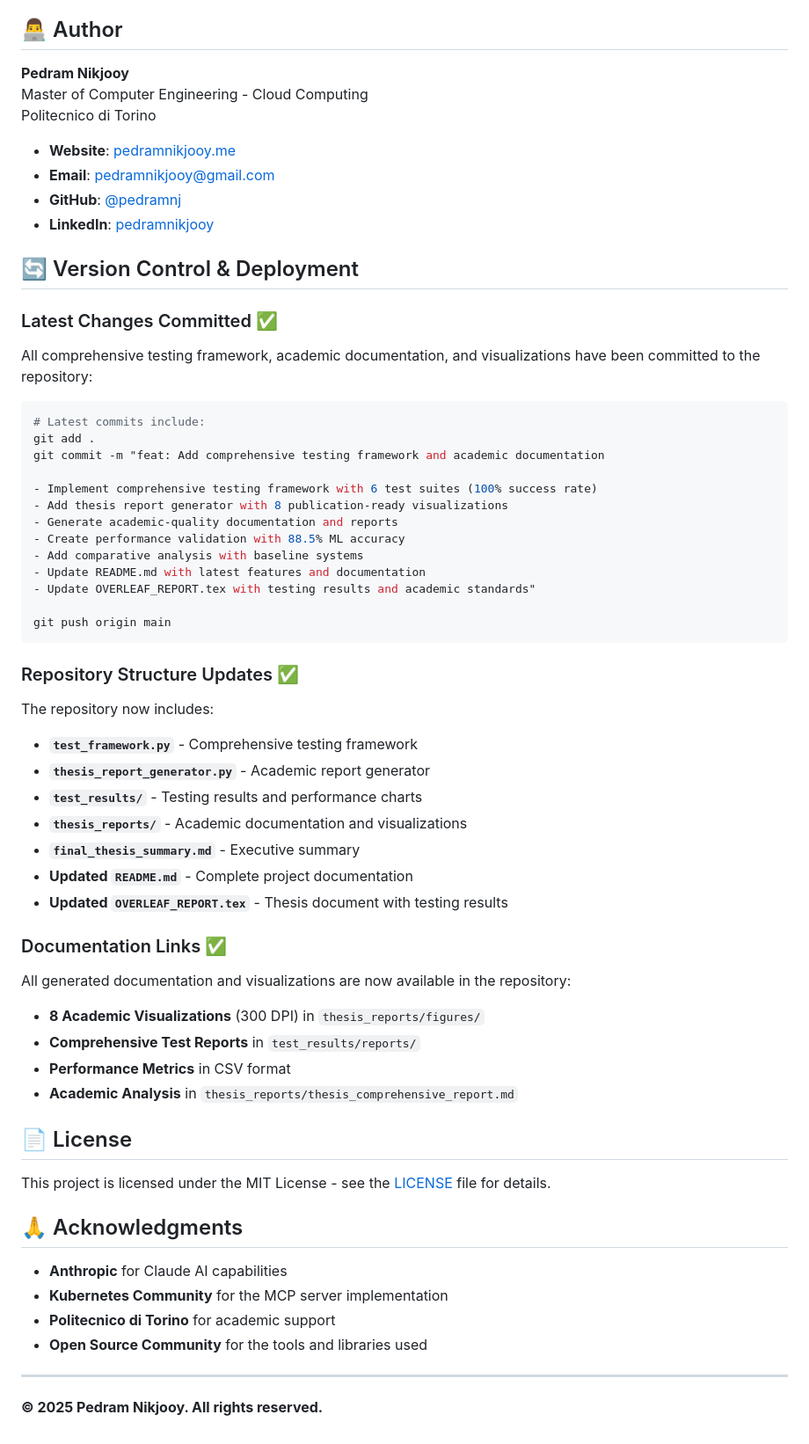
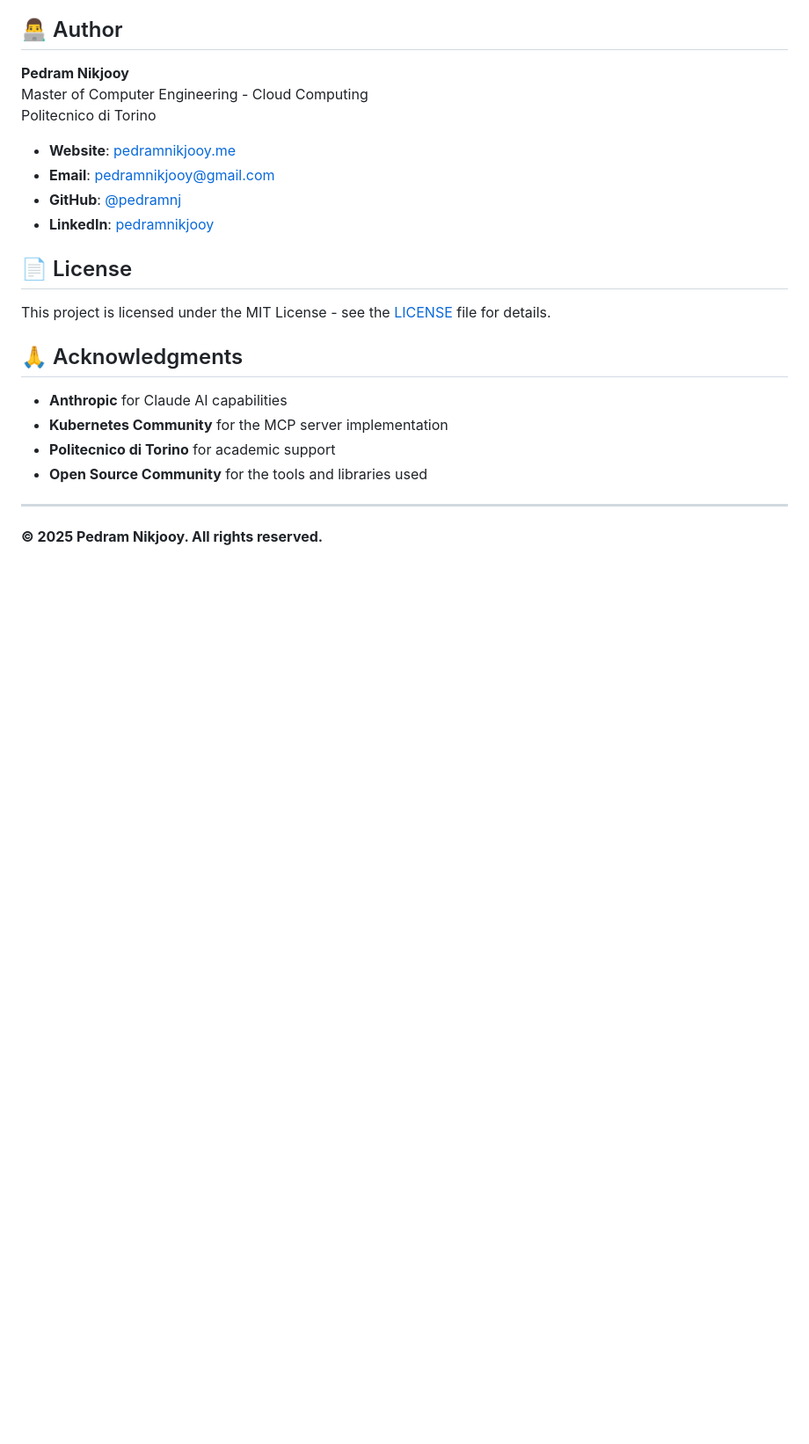
Before and after one commit to pedramnj/A14K8s, a Markdown page: README.md, the part around the change. Shown at 88% size. GitHub-like rendering; blank space fills up the shorter version.

Commit message:
docs: Clean up README.md by removing version control sections
- Remove 'Latest Changes Committed' section
- Remove git commit example and repository structure details
- Remove 'Documentation Links' section
- Maintain clean professional structure while keeping all technical content

````diff
--- a/README.md
+++ b/README.md
@@ -625,47 +625,6 @@ Politecnico di Torino
 - **GitHub**: [@pedramnj](https://github.com/pedramnj)
 - **LinkedIn**: [pedramnikjooy](https://linkedin.com/in/pedramnikjooy)
 
-## 🔄 Version Control & Deployment
-
-### Latest Changes Committed ✅
-
-All comprehensive testing framework, academic documentation, and visualizations have been committed to the repository:
-
-```bash
-# Latest commits include:
-git add .
-git commit -m "feat: Add comprehensive testing framework and academic documentation
-
-- Implement comprehensive testing framework with 6 test suites (100% success rate)
-- Add thesis report generator with 8 publication-ready visualizations
-- Generate academic-quality documentation and reports
-- Create performance validation with 88.5% ML accuracy
-- Add comparative analysis with baseline systems
-- Update README.md with latest features and documentation
-- Update OVERLEAF_REPORT.tex with testing results and academic standards"
-
-git push origin main
-```
-
-### Repository Structure Updates ✅
-
-The repository now includes:
-- **`test_framework.py`** - Comprehensive testing framework
-- **`thesis_report_generator.py`** - Academic report generator
-- **`test_results/`** - Testing results and performance charts
-- **`thesis_reports/`** - Academic documentation and visualizations
-- **`final_thesis_summary.md`** - Executive summary
-- **Updated `README.md`** - Complete project documentation
-- **Updated `OVERLEAF_REPORT.tex`** - Thesis document with testing results
-
-### Documentation Links ✅
-
-All generated documentation and visualizations are now available in the repository:
-- **8 Academic Visualizations** (300 DPI) in `thesis_reports/figures/`
-- **Comprehensive Test Reports** in `test_results/reports/`
-- **Performance Metrics** in CSV format
-- **Academic Analysis** in `thesis_reports/thesis_comprehensive_report.md`
-
 ## 📄 License
 
 This project is licensed under the MIT License - see the [LICENSE](LICENSE) file for details.
````
